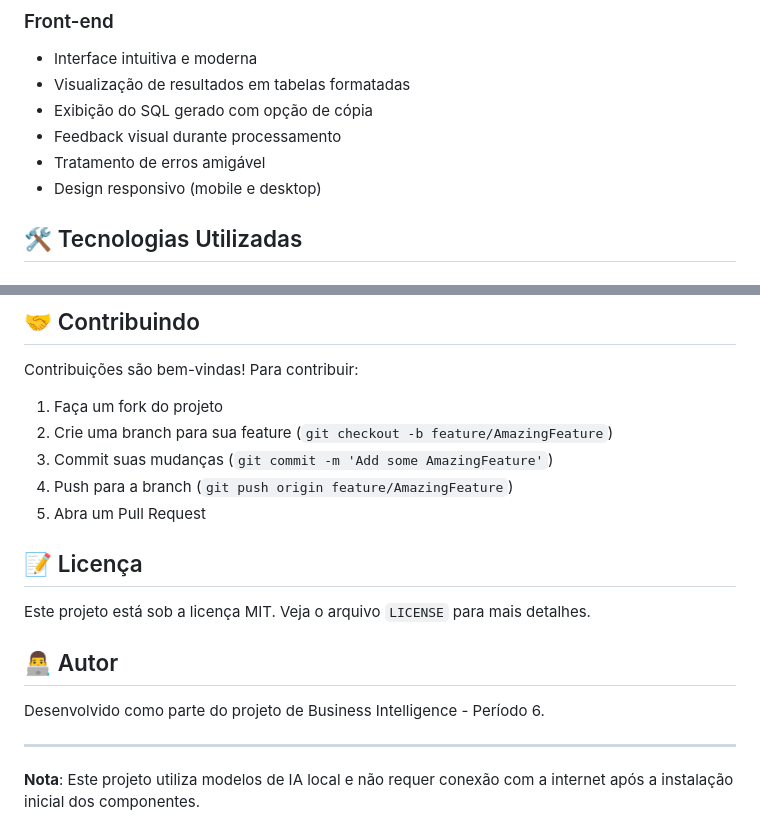
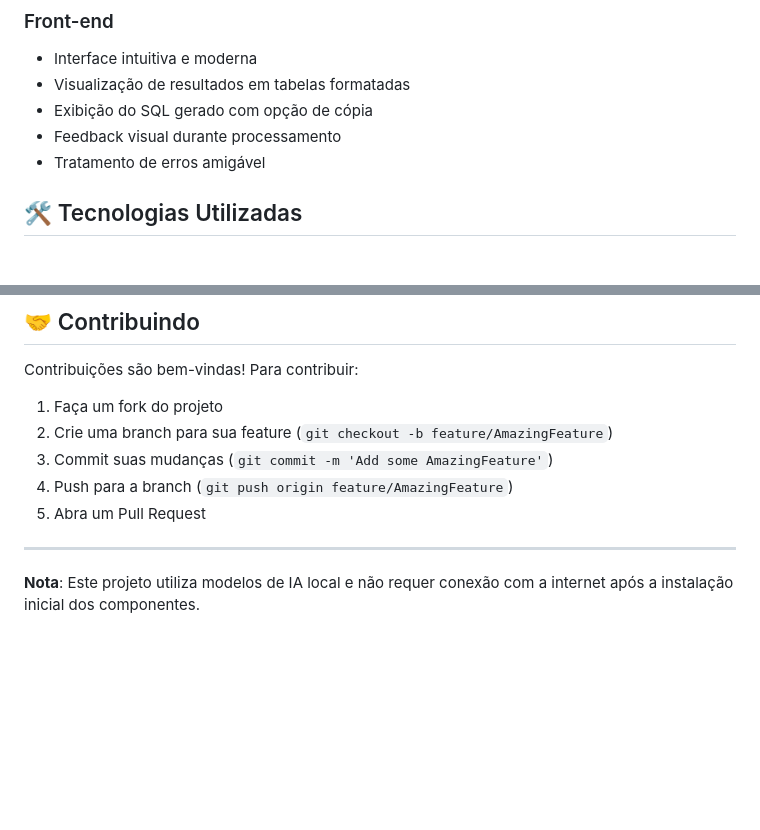
Before and after one commit to LeonardoProdossimo/AI_BI, a Markdown page: IA_BI/README.md, 2 parts joined by grey strips. GitHub-like rendering; blank space fills up the shorter version.

```diff
--- a/IA_BI/README.md
+++ b/IA_BI/README.md
@@ -48,7 +48,6 @@ O **NLQ (Natural Language Query)** é uma solução completa que permite realiza
 - Exibição do SQL gerado com opção de cópia
 - Feedback visual durante processamento
 - Tratamento de erros amigável
-- Design responsivo (mobile e desktop)
 
 ## 🛠 Tecnologias Utilizadas
 
@@ -304,14 +303,6 @@ Contribuições são bem-vindas! Para contribuir:
 4. Push para a branch (`git push origin feature/AmazingFeature`)
 5. Abra um Pull Request
 
-## 📝 Licença
-
-Este projeto está sob a licença MIT. Veja o arquivo `LICENSE` para mais detalhes.
-
-## 👨‍💻 Autor
-
-Desenvolvido como parte do projeto de Business Intelligence - Período 6.
-
 ---
 
 **Nota**: Este projeto utiliza modelos de IA local e não requer conexão com a internet após a instalação inicial dos componentes.
```
